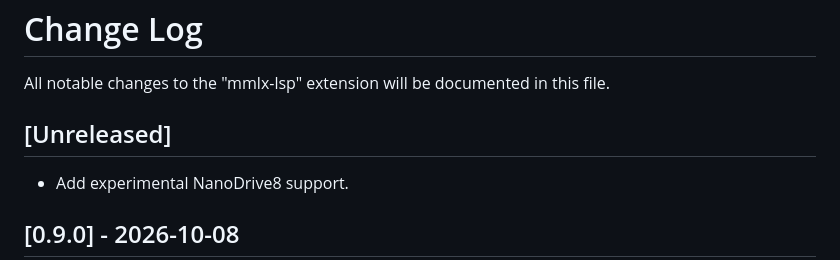
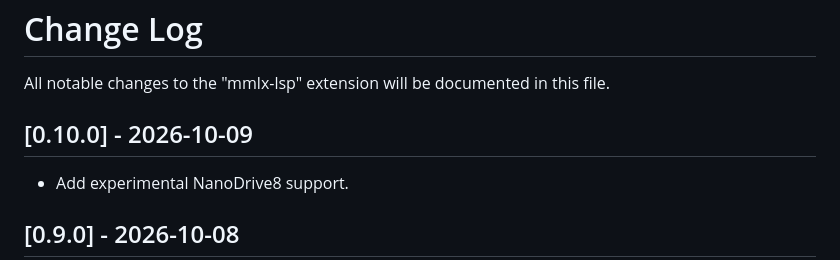
Before and after one commit to h1romas4/mmlx-lsp, a Markdown page: CHANGELOG.md, the part around the change. GitHub-like rendering.

Commit message:
Update changelog for version 0.10.0 with NanoDrive8 support

```diff
--- a/CHANGELOG.md
+++ b/CHANGELOG.md
@@ -2,7 +2,7 @@
 
 All notable changes to the "mmlx-lsp" extension will be documented in this file.
 
-## [Unreleased]
+## [0.10.0] - 2026-10-09
 
 - Add experimental NanoDrive8 support.
 
```
